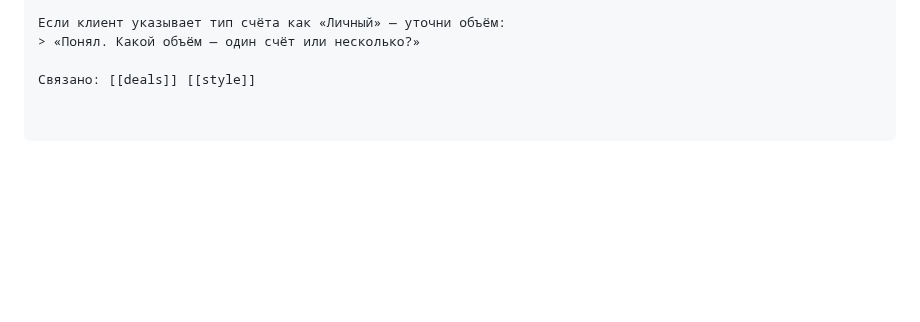
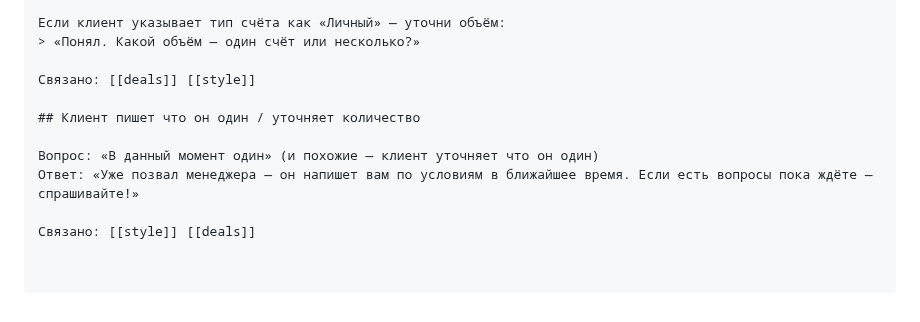
Before and after one commit to simba-stack/workchat-bot, a Markdown page: knowledge/faq.md, the part around the change. Rendered like a GitHub page; blank space fills up the shorter version.

Commit message:
ai-knowledge: шаблон ответа когда клиент сообщает что он один

```diff
--- a/knowledge/faq.md
+++ b/knowledge/faq.md
@@ -1495,3 +1495,10 @@ A: ...
 > «Понял. Какой объём — один счёт или несколько?»
 
 Связано: [[deals]] [[style]]
+
+## Клиент пишет что он один / уточняет количество
+
+Вопрос: «В данный момент один» (и похожие — клиент уточняет что он один)
+Ответ: «Уже позвал менеджера — он напишет вам по условиям в ближайшее время. Если есть вопросы пока ждёте — спрашивайте!»
+
+Связано: [[style]] [[deals]]
```
